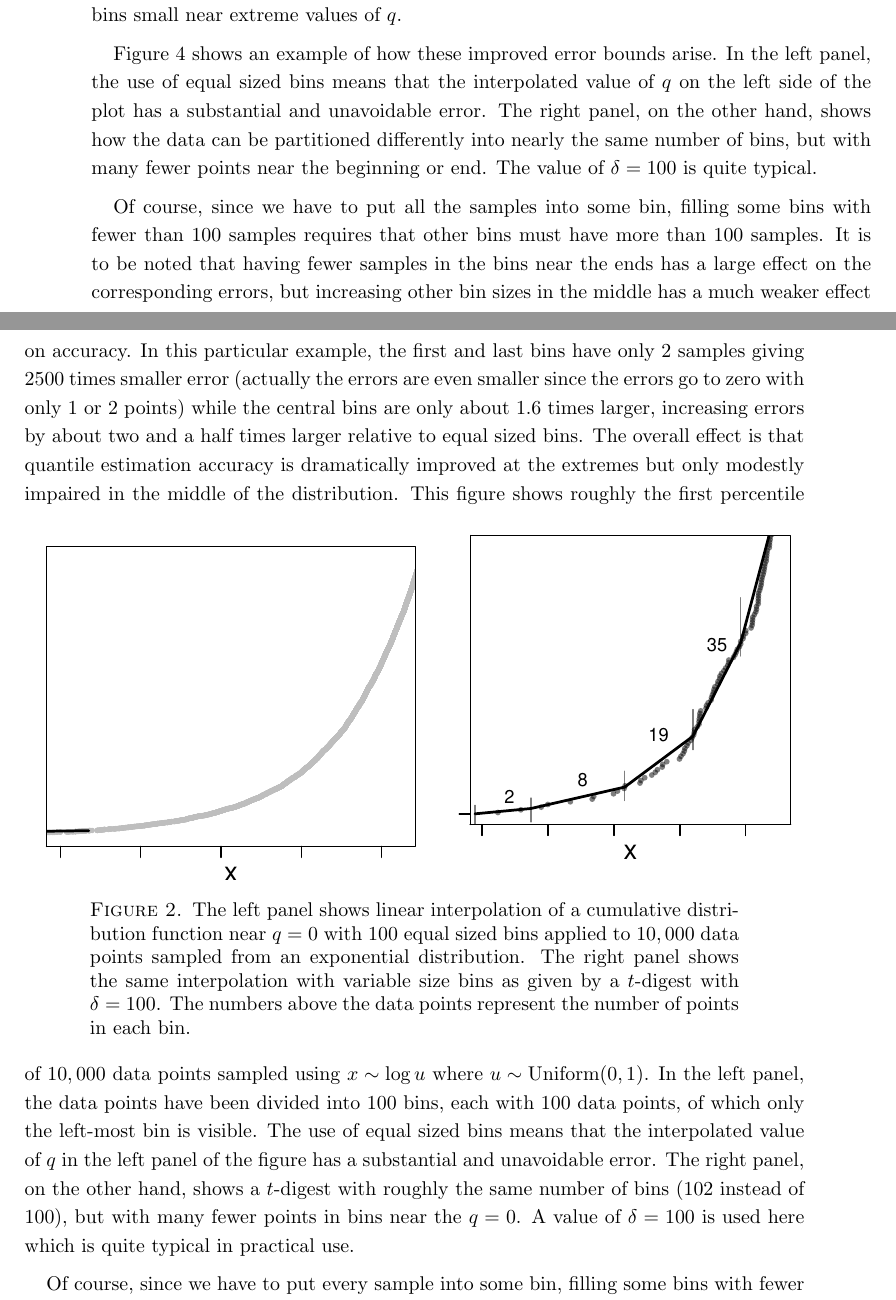
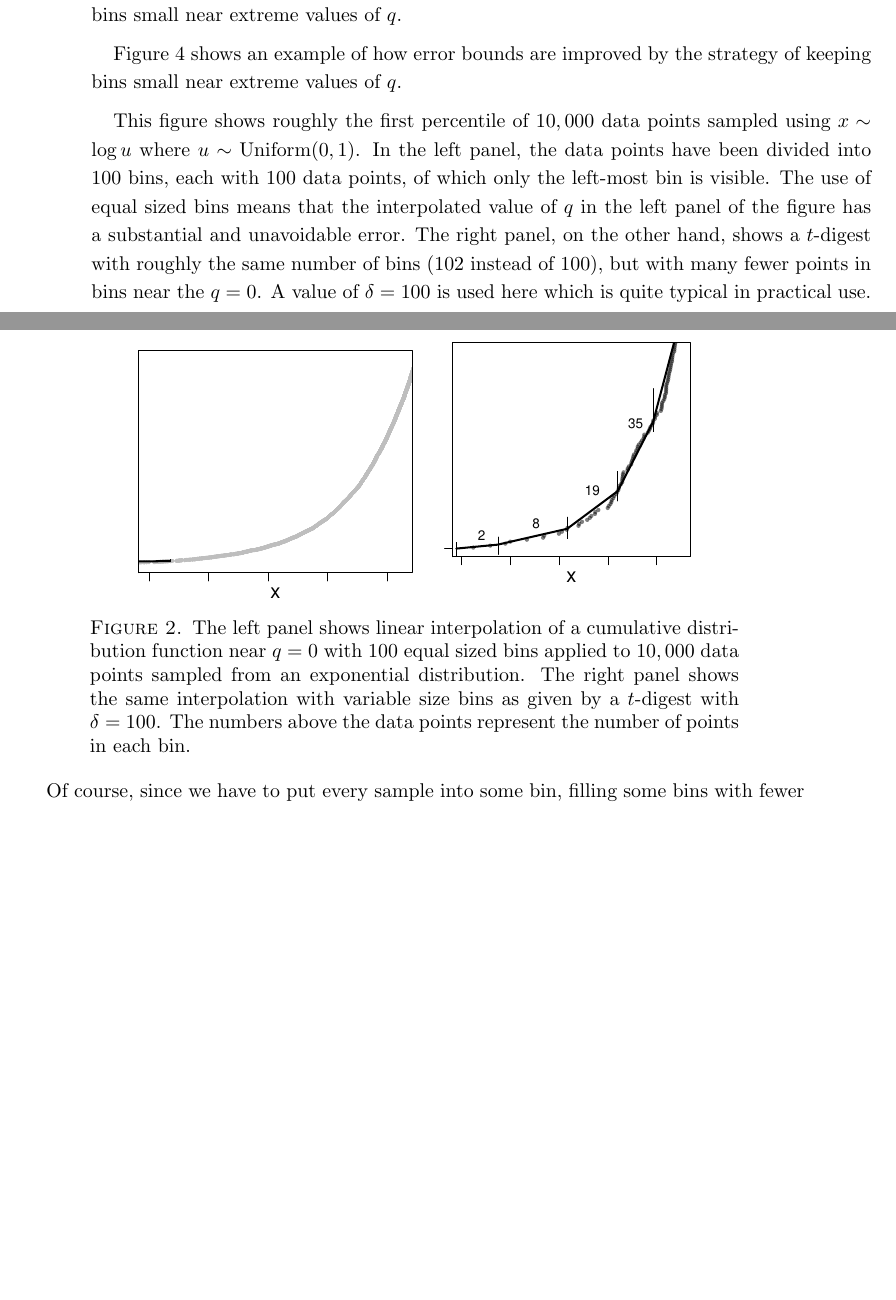
Before and after one commit to tdunning/t-digest, a LaTeX paper (docs/t-digest-paper/histo.tex): two parts of pages 6 and 7 of 26 before the commit and two parts of pages 6 and 7 of 25 after it, joined at a grey line, cut so that both start at the same text, the shorter picture padded with empty space. Compiled offline with pdfLaTeX.

Commit message:
Progress commit on article. Good up to description of merging variant

```diff
--- a/docs/t-digest-paper/histo.tex
+++ b/docs/t-digest-paper/histo.tex
@@ -107,12 +104,12 @@ In general, there are many partitions of $X$ that valid result in a $t$-digest.
 
 Figure \ref{fig:linear-interpolation} shows an example of how error bounds are improved by the strategy of keeping bins small near extreme values of $q$.
 
-Figure \ref{fig:linear-interpolation} shows an example of how these improved error bounds arise. In the left panel, the use of equal sized bins means that the interpolated value of $q$ on the left side of the plot has a substantial and unavoidable error. The right panel, on the other hand, shows how the data can be partitioned differently into nearly the same number of bins, but with many fewer points near the beginning or end. The value of $\delta=100$ is quite typical.
 
-Of course, since we have to put all the samples into some bin, filling some bins with fewer than $100$ samples requires that other bins must have more than $100$ samples. It is to be noted that having fewer samples in the bins near the ends has a large effect on the corresponding errors, but increasing other bin sizes in the middle has a much weaker effect on accuracy. In this particular example, the first and last bins have only 2 samples giving 2500 times smaller error (actually the errors are even smaller since the errors go to zero with only 1 or 2 points) while the central bins are only about $1.6$ times larger, increasing errors by about two and a half times larger relative to equal sized bins. The overall effect is that quantile estimation accuracy is dramatically improved at the extremes but only modestly impaired in the middle of the distribution.
+Figure \ref{fig:linear-interpolation} shows an example of how error bounds are improved by the strategy of keeping bins small near extreme values of $q$.
+
 \begin{figure}[h] %  figure placement: here, top, bottom, or page
    \centering
-   \includegraphics[height=2.7in, clip]{linear-interpolation.pdf}
+   \includegraphics[height=2.in, clip]{linear-interpolation.pdf}
    \caption{The left panel shows linear interpolation of a cumulative distribution function near $q=0$ with $100$ equal sized bins applied to $10,000$ data points sampled from an exponential distribution. The right panel shows the same interpolation with variable size bins as given by a $t$-digest with $\delta=100$. The numbers above the data points represent the number of points in each bin. }
    \label{fig:linear-interpolation}
 \end{figure}
```
Also changed, not shown: docs/t-digest-paper/histo.pdf, docs/t-digest-paper/linear-interpolation.pdf, docs/t-digest-paper/histo.tex (4 more changed lines), 1 other file.
